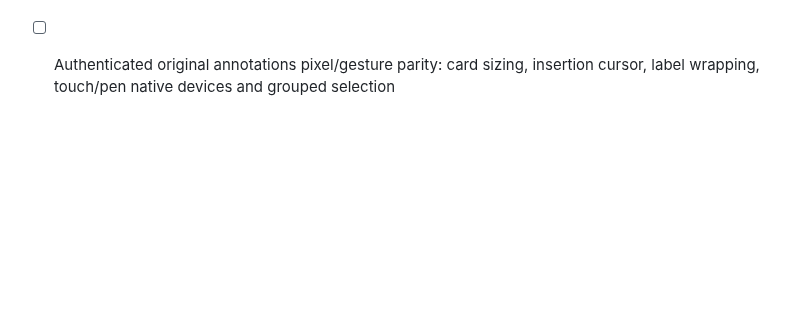
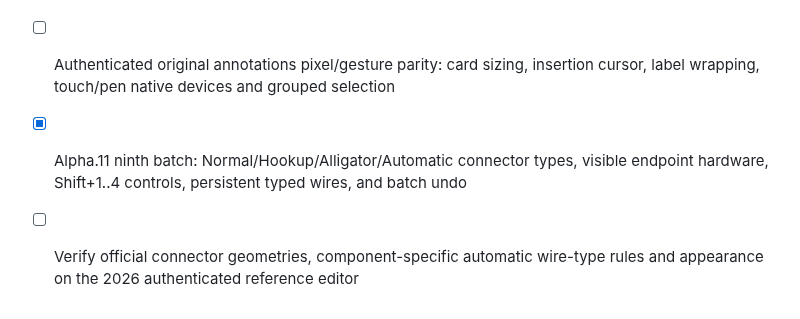
Before and after one commit to rushairer/Circuits, a Markdown page: docs/ROADMAP.md, the part around the change. Rendered like a GitHub page; blank space fills up the shorter version.

Commit message:
docs(editor): implement four wire hardware modes without false electrical/autodesk parity

```diff
--- a/docs/ROADMAP.md
+++ b/docs/ROADMAP.md
@@ -99,3 +99,6 @@ See [Alpha.11 scope, implementation and acceptance](ALPHA11.md).
 
 - [x] Alpha.11 eighth batch: official N note creation and Shift+N note visibility with draggable, editable world-space annotations, bounded schema-v2 import, safe SVG text and one-step undo
 - [ ] Authenticated original annotations pixel/gesture parity: card sizing, insertion cursor, label wrapping, touch/pen native devices and grouped selection
+
+- [x] Alpha.11 ninth batch: Normal/Hookup/Alligator/Automatic connector types, visible endpoint hardware, Shift+1..4 controls, persistent typed wires, and batch undo
+- [ ] Verify official connector geometries, component-specific automatic wire-type rules and appearance on the 2026 authenticated reference editor
```
